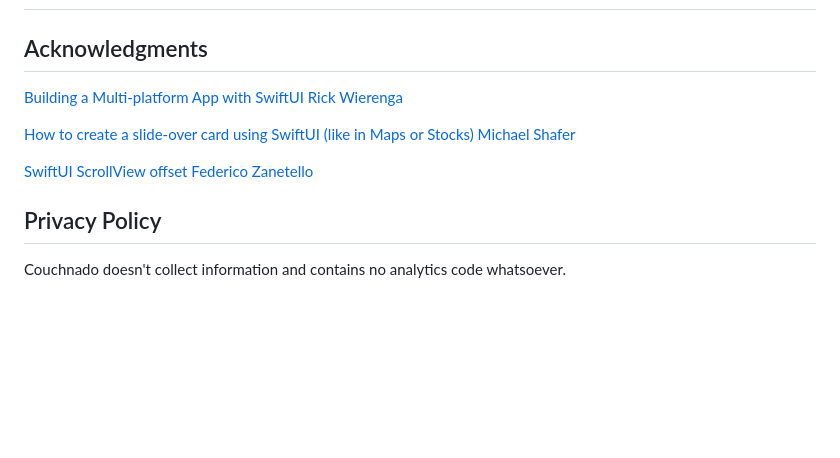
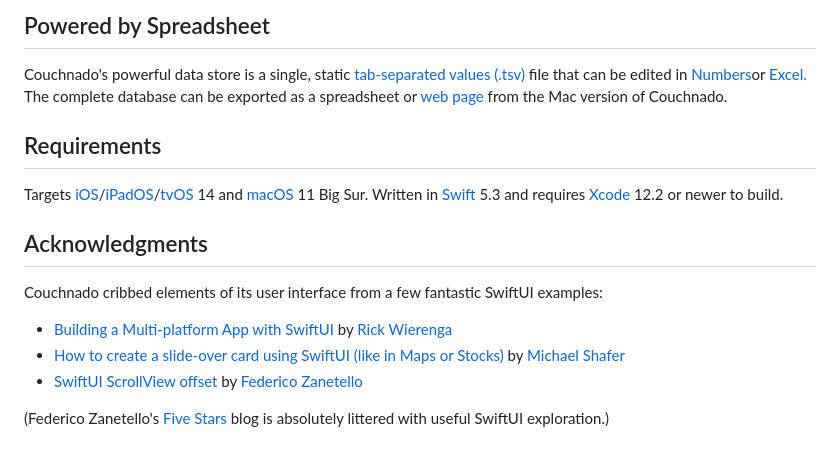
Before and after one commit to toddheasley/couchnado, a Markdown page: README.md, the part around the change printed below. GitHub-like rendering; blank space fills up the shorter version.

```diff
--- a/README.md
+++ b/README.md
@@ -2,15 +17,17 @@
+## Powered by Spreadsheet
+
+Couchnado's powerful data store is a single, static [tab-separated values (.tsv)](https://en.wikipedia.org/wiki/Tab-separated_values) file that can be edited in [Numbers](https://www.apple.com/numbers)or [Excel.](https://www.microsoft.com/en-ww/microsoft-365/excel) The complete database can be exported as a spreadsheet or [web page](https://toddheasley.github.io/couchnado) from the Mac version of Couchnado.
+
+## Requirements
+
+Targets [iOS](https://developer.apple.com/ios)/[iPadOS](https://developer.apple.com/ipad)/[tvOS ](https://developer.apple.com/tvos) 14 and [macOS](https://developer.apple.com/macos) 11 Big Sur. Written in [Swift](https://developer.apple.com/documentation/swift) 5.3 and requires [Xcode](https://developer.apple.com/xcode) 12.2 or newer to build.
 
 ## Acknowledgments
 
-[Building a Multi-platform App with SwiftUI](https://heartbeat.fritz.ai/building-a-multi-platform-app-with-swiftui-5336bce94689)
-[Rick Wierenga](https://gist.github.com/rickwierenga)
+Couchnado cribbed elements of its user interface from a few fantastic SwiftUI examples:
 
-[How to create a slide-over card using SwiftUI (like in Maps or Stocks)](https://www.mozzafiller.com/posts/swiftui-slide-over-card-like-maps-stocks)
-[Michael Shafer](https://github.com/mshafer)
+* [Building a Multi-platform App with SwiftUI](https://heartbeat.fritz.ai/building-a-multi-platform-app-with-swiftui-5336bce94689) by [Rick Wierenga](https://gist.github.com/rickwierenga)
+* [How to create a slide-over card using SwiftUI (like in Maps or Stocks)](https://www.mozzafiller.com/posts/swiftui-slide-over-card-like-maps-stocks) by [Michael Shafer](https://github.com/mshafer)
+* [SwiftUI ScrollView offset](https://fivestars.blog/swiftui/scrollview-offset.html) by [Federico Zanetello](https://github.com/zntfdr)
 
-[SwiftUI ScrollView offset](https://fivestars.blog/swiftui/scrollview-offset.html)
-[Federico Zanetello](https://github.com/zntfdr)
-
-## Privacy Policy
-
-Couchnado doesn't collect information and contains no analytics code whatsoever.
+(Federico Zanetello's [Five Stars](https://fivestars.blog) blog is absolutely littered with useful SwiftUI exploration.)
```
Also changed, not shown: other parts of README.md (+15 -0 lines), Couchnado/Couchnado.png (added), Couchnado/CouchnadoMac.png (added), Couchnado/CouchnadoTV.png (added), 5 other files.
